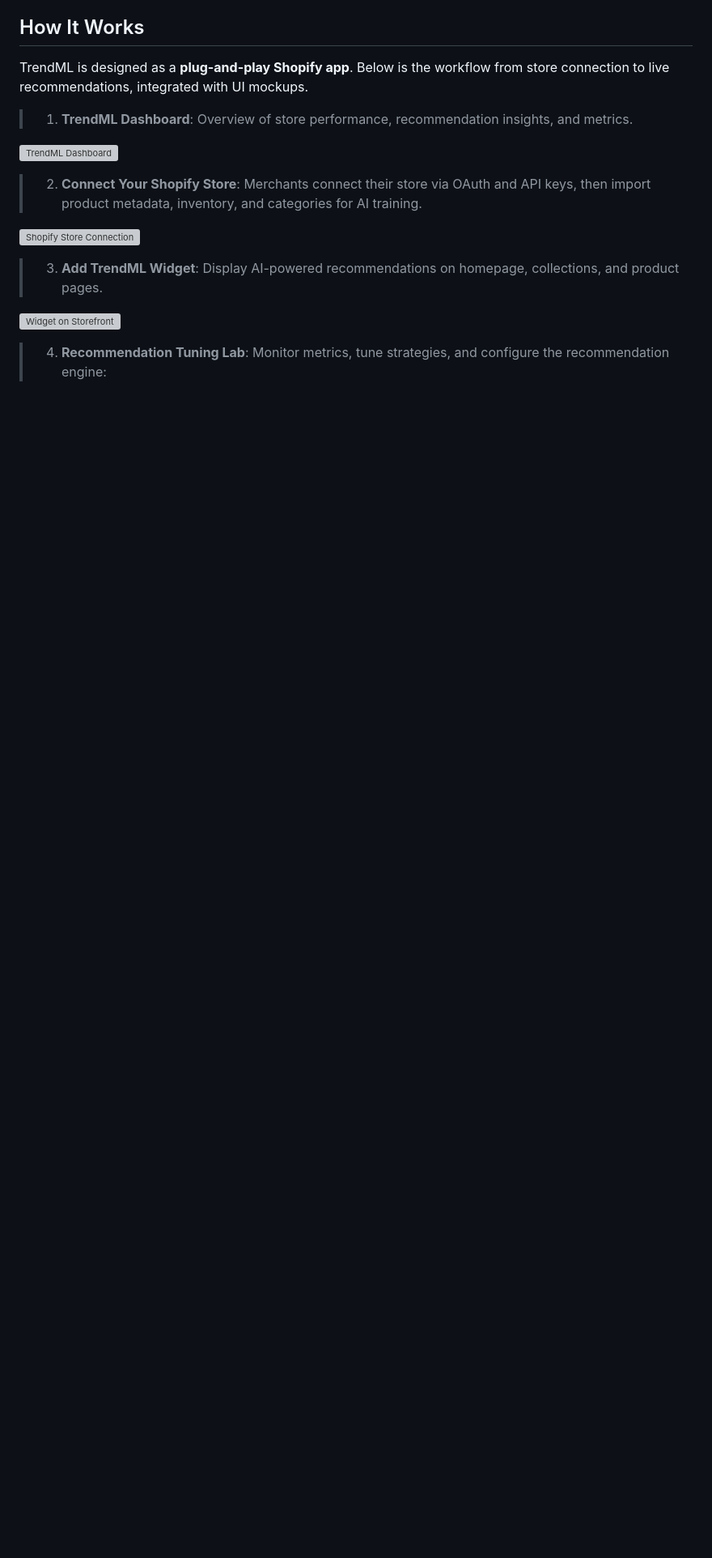
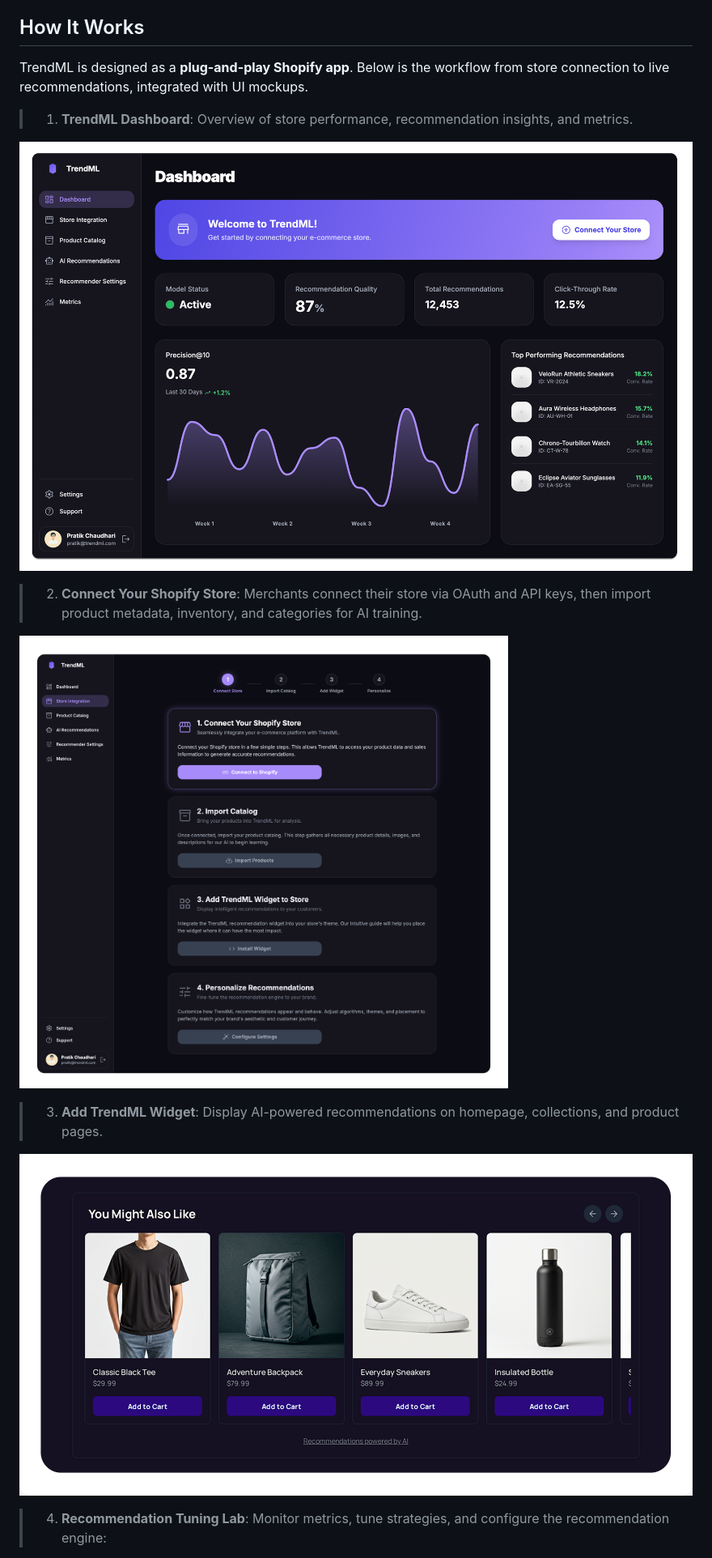
Before and after one commit to prxtxks/TrendML, a Markdown page: README.md, the part around one of its changes. Shown at 81% size. Rendered like a GitHub page; blank space fills up the shorter version; grey boxes are pictures that could not be loaded.

```diff
--- a/README.md
+++ b/README.md
@@ -36,15 +36,15 @@ TrendML is designed as a **plug-and-play Shopify app**. Below is the workflow fr
 
 > 1. **TrendML Dashboard**: Overview of store performance, recommendation insights, and metrics.
 
-![TrendML Dashboard](./README.md/dashboard.png)
+![TrendML Dashboard](./readme-images/dashboard.png)
 
 > 2. **Connect Your Shopify Store**: Merchants connect their store via OAuth and API keys, then import product metadata, inventory, and categories for AI training.
 
-![Shopify Store Connection](./README.md/store-connection.png)
+![Shopify Store Connection](./readme-images/store-connection.png)
 
 > 3. **Add TrendML Widget**: Display AI-powered recommendations on homepage, collections, and product pages.
 
-![Widget on Storefront](./README.md/widget.png)
+![Widget on Storefront](./readme-images/widget.png)
 
 > 4. **Recommendation Tuning Lab**: Monitor metrics, tune strategies, and configure the recommendation engine:
 
```
Also changed, not shown: other parts of README.md (+3 -3 lines).
